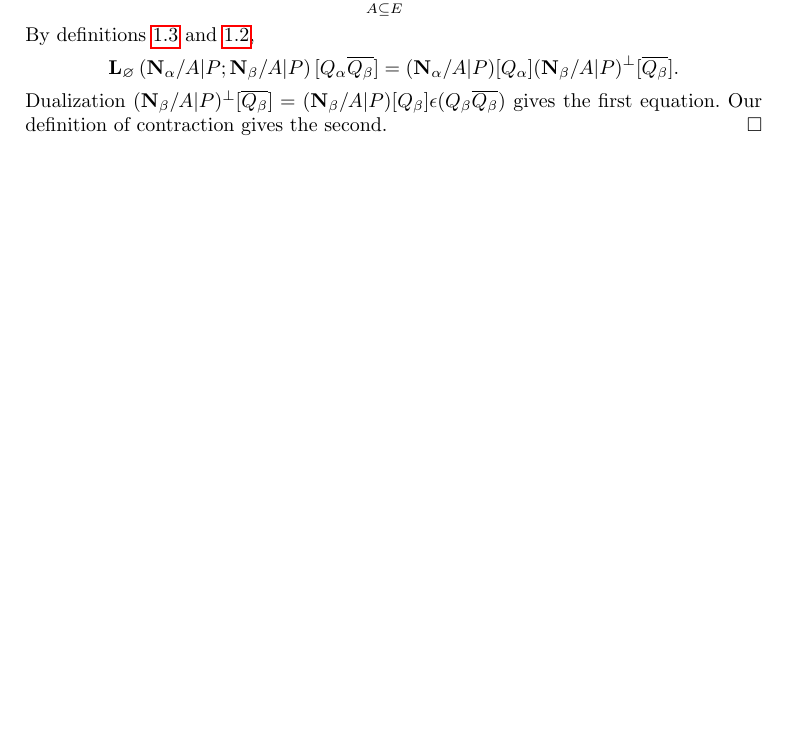
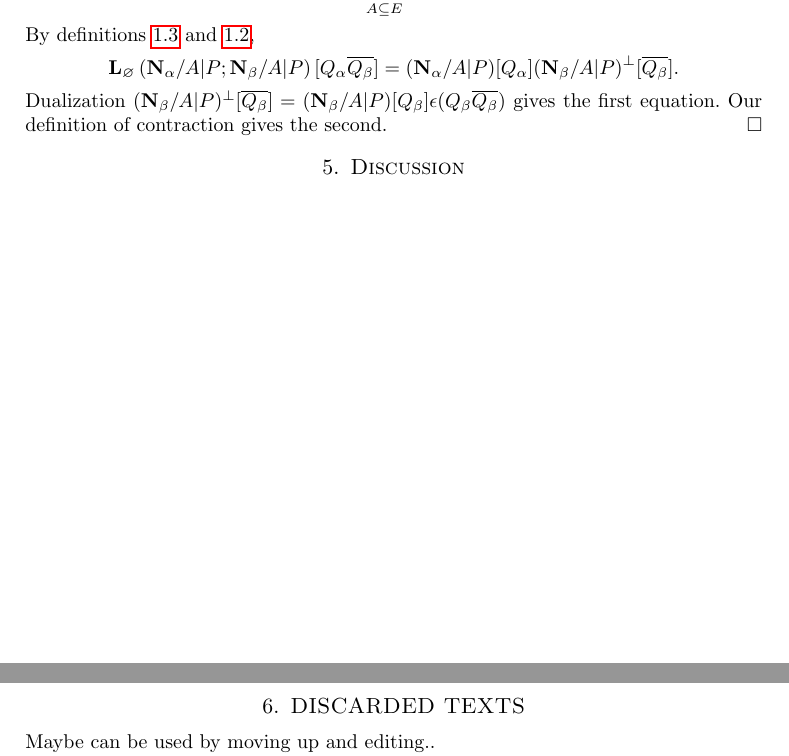
Before and after one commit to chaikens/MathOfElec, a LaTeX document (ALCO-TutteExShort/ExtAlgTFLMatPairs.tex): part of page 10 of 16 before the commit and two parts of pages 10 and 11 of 16 after it, the two joined at a grey line, cut so that both start at the same text, the shorter picture padded with empty space. Compiled offline with pdfLaTeX.

Commit message:
newpage now separates all old stuff in the journal-really-short branch. Add good additions to master and merge into here.

```diff
--- a/ALCO-TutteExShort/ExtAlgTFLMatPairs.tex
+++ b/ALCO-TutteExShort/ExtAlgTFLMatPairs.tex
@@ -853,11 +853,13 @@ Dualization $(\ext{N}_\beta/A|P)^\perp[\overline{Q_{\beta}}]=
 Our definition of contraction gives the second.
 \end{proof}
 
-
+\section{Discussion}\label{remarks}
 
 
 \newpage
 
+\section{DISCARDED TEXTS}
+Maybe can be used by moving up and editing..
 
 
 
```
Also changed, not shown: ALCO-TutteExShort/ExtAlgTFLMatPairs.tex (2 more changed lines).
